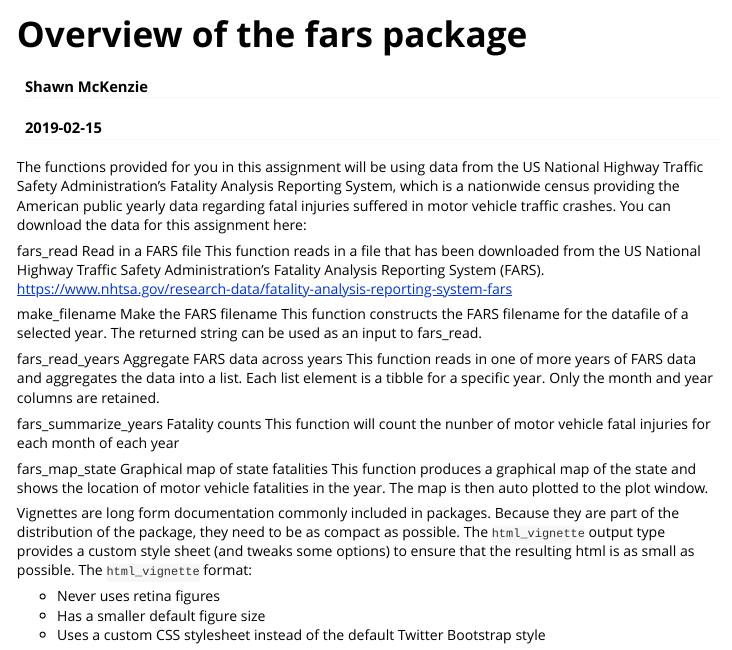
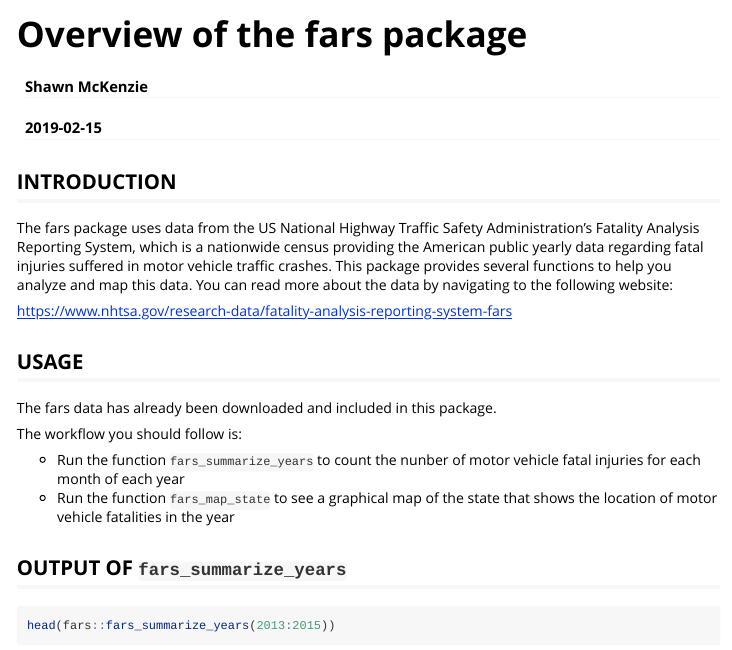
Before and after one commit to megaquant/fars, an R Markdown document (vignettes/vignette.Rmd): the page in a window 1100 px wide, from its top. Rendered offline with R 4.5, knitr and Pandoc, with nearby package versions; some code elsewhere in the file could not run offline.

Commit message:
Final commit

````diff
--- a/vignettes/vignette.Rmd
+++ b/vignettes/vignette.Rmd
@@ -4,7 +4,7 @@ author: "Shawn McKenzie"
 date: "`r Sys.Date()`"
 output: rmarkdown::html_vignette
 vignette: >
-  %\VignetteIndexEntry{Vignette Title}
+  %\VignetteIndexEntry{"Overview of the fars package"}
   %\VignetteEngine{knitr::rmarkdown}
   %\VignetteEncoding{UTF-8}
 ---
@@ -16,37 +16,26 @@ knitr::opts_chunk$set(
 )
 ```
 
+## INTRODUCTION
 
-The functions provided for you in this assignment will be using data from the US National Highway Traffic Safety Administration's Fatality Analysis Reporting System, which is a nationwide census providing the American public yearly data regarding fatal injuries suffered in motor vehicle traffic crashes. You can download the data for this assignment here:
+The fars package uses data from the US National Highway Traffic Safety Administration's
+Fatality Analysis Reporting System, which is a nationwide census providing the American
+public yearly data regarding fatal injuries suffered in motor vehicle traffic crashes.
+This package provides several functions to help you analyze and map this data. You can read
+more about the data by navigating to the following website:
 
-fars_read
-Read in a FARS file
-This function reads in a file that has been downloaded from the US National Highway
-Traffic Safety Administration's Fatality Analysis Reporting System (FARS).
 https://www.nhtsa.gov/research-data/fatality-analysis-reporting-system-fars
 
-make_filename
-Make the FARS filename
-This function constructs the FARS filename for the datafile of a selected year. The returned string
-can be used as an input to fars_read.
+## USAGE
 
-fars_read_years
-Aggregate FARS data across years
-This function reads in one of more years of FARS data and aggregates the data into a list. Each
-list element is a tibble for a specific year. Only the month and year columns are retained.
+The fars data has already been downloaded and included in this package.
 
-fars_summarize_years
-Fatality counts
-This function will count the nunber of motor vehicle fatal injuries for each month of each year
+The workflow you should follow is:
 
-fars_map_state
-Graphical map of state fatalities
-This function produces a graphical map of the state and shows the location of motor vehicle
-fatalities in the year. The map is then auto plotted to the plot window.
+- Run the function `fars_summarize_years` to count the nunber of motor vehicle fatal injuries
+  for each month of each year
+- Run the function `fars_map_state` to see a graphical map of the state that shows the location
+  of motor vehicle fatalities in the year
 
+## OUTPUT OF `fars_summarize_years`
 
-Vignettes are long form documentation commonly included in packages. Because they are part of the distribution of the package, they need to be as compact as possible. The `html_vignette` output type provides a custom style sheet (and tweaks some options) to ensure that the resulting html is as small as possible. The `html_vignette` format:
-
-- Never uses retina figures
-- Has a smaller default figure size
-- Uses a custom CSS stylesheet instead of the default Twitter Bootstrap style
@@ -73,2 +43,3 @@ plot(10:1)
+head(fars::fars_summarize_years(2013:2015))
 ```
 
````
Also changed, not shown: README.md, vignettes/vignette.Rmd (42 more changed lines).
